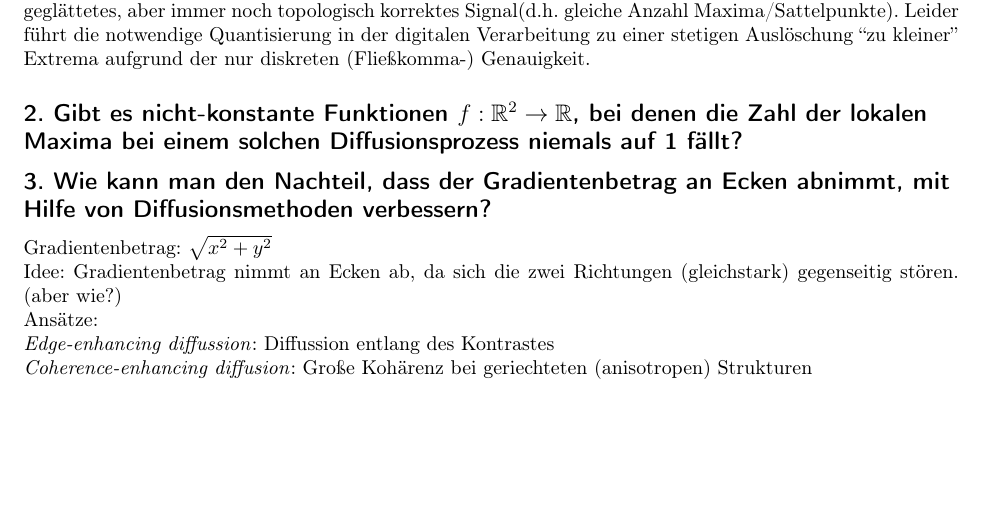
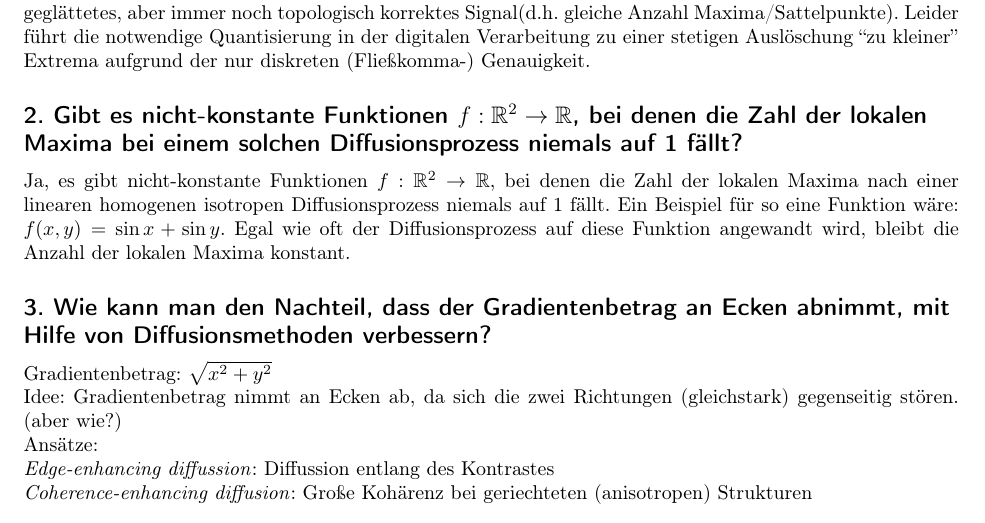
Before and after one commit to buzzer/mms, a LaTeX problem sheet (Uebung_global.tex, which reads Uebung8/Zettel_08.tex): part of the page, cut so that both start at the same text. Compiled offline with pdfLaTeX.

Commit message:
Aufgabe 2 eingefuegt

```diff
--- a/Uebung8/Zettel_08.tex
+++ b/Uebung8/Zettel_08.tex
@@ -8,7 +8,7 @@ Fasst man die lokalen und globalen Maxima und Sattelpunkte als lokale Gau{\ss}-v
 Dies l\"asst sich streng genommen beliebig oft wiederholen und man bekommt immer wieder ein, zwar sehr gegl\"attetes, aber immer noch topologisch korrektes  Signal(d.h. gleiche Anzahl Maxima/Sattelpunkte). Leider f\"uhrt die notwendige Quantisierung in der digitalen Verarbeitung zu einer stetigen Ausl\"oschung ``zu kleiner'' Extrema aufgrund der nur diskreten (Flie{\ss}komma-) Genauigkeit.
 
 \subsection*{2. Gibt es nicht-konstante Funktionen $f: \mathbb{R}^{2} \rightarrow \mathbb{R}$, bei denen die Zahl der lokalen Maxima bei einem solchen Diffusionsprozess niemals auf 1 f\"allt?}
-
+Ja, es gibt nicht-konstante Funktionen $f: \mathbb{R}^{2} \rightarrow \mathbb{R}$, bei denen die Zahl der lokalen Maxima nach einer linearen homogenen isotropen Diffusionsprozess niemals auf 1 f\"allt. Ein Beispiel f\"ur so eine Funktion w\"are: $f(x,y) = \sin{x}+\sin{y}$. Egal wie oft der Diffusionsprozess auf diese Funktion angewandt wird, bleibt die Anzahl der lokalen Maxima konstant.
 \subsection*{3. Wie kann man den Nachteil, dass der Gradientenbetrag an Ecken abnimmt, mit Hilfe von  Diffusionsmethoden verbessern?}
 Gradientenbetrag: $\sqrt{x^{2}+y^{2}}$ \\
 Idee: Gradientenbetrag nimmt an Ecken ab, da sich die zwei Richtungen (gleichstark) gegenseitig st\"oren. (aber wie?) \\
```
Also changed, not shown: Uebung8/Uebung8.pdf (added).
